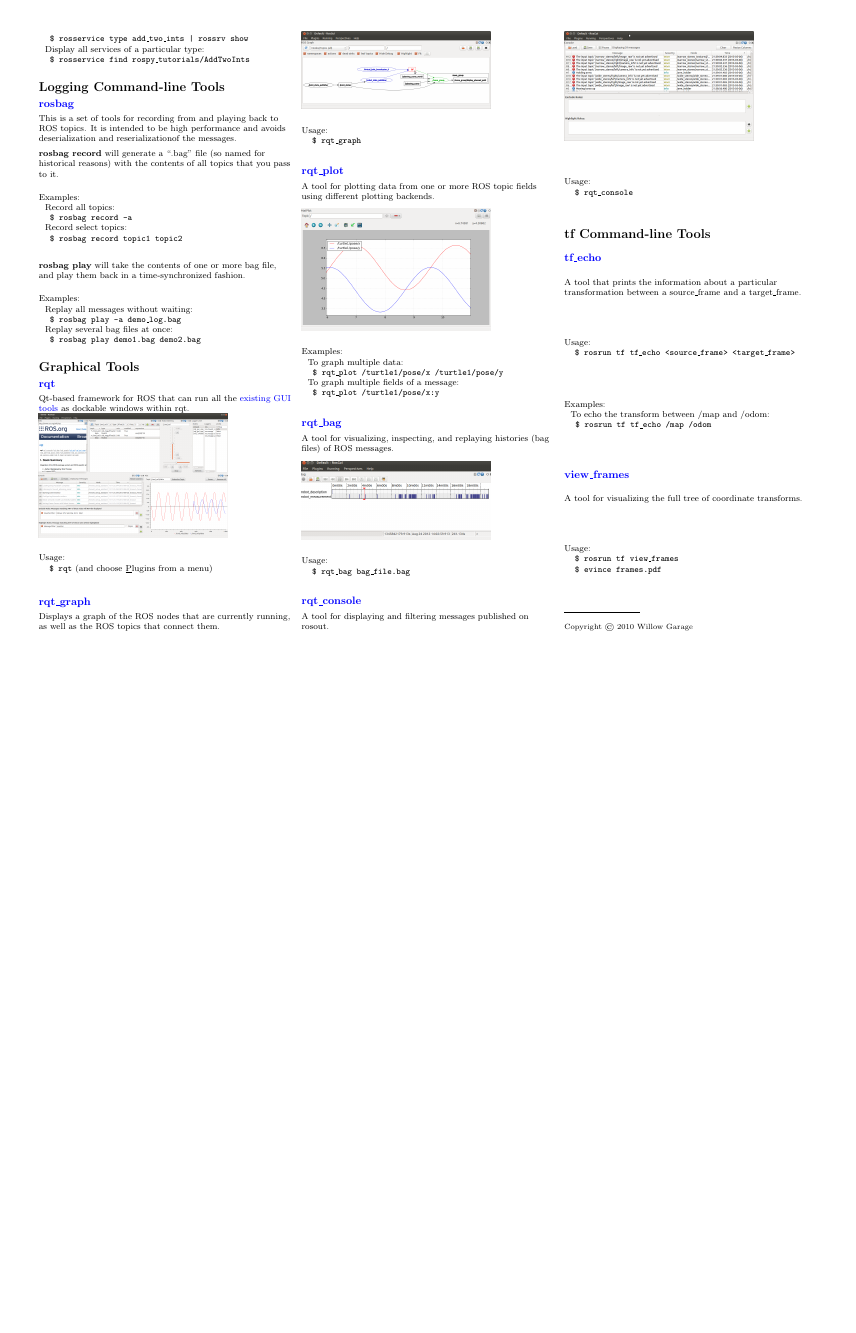
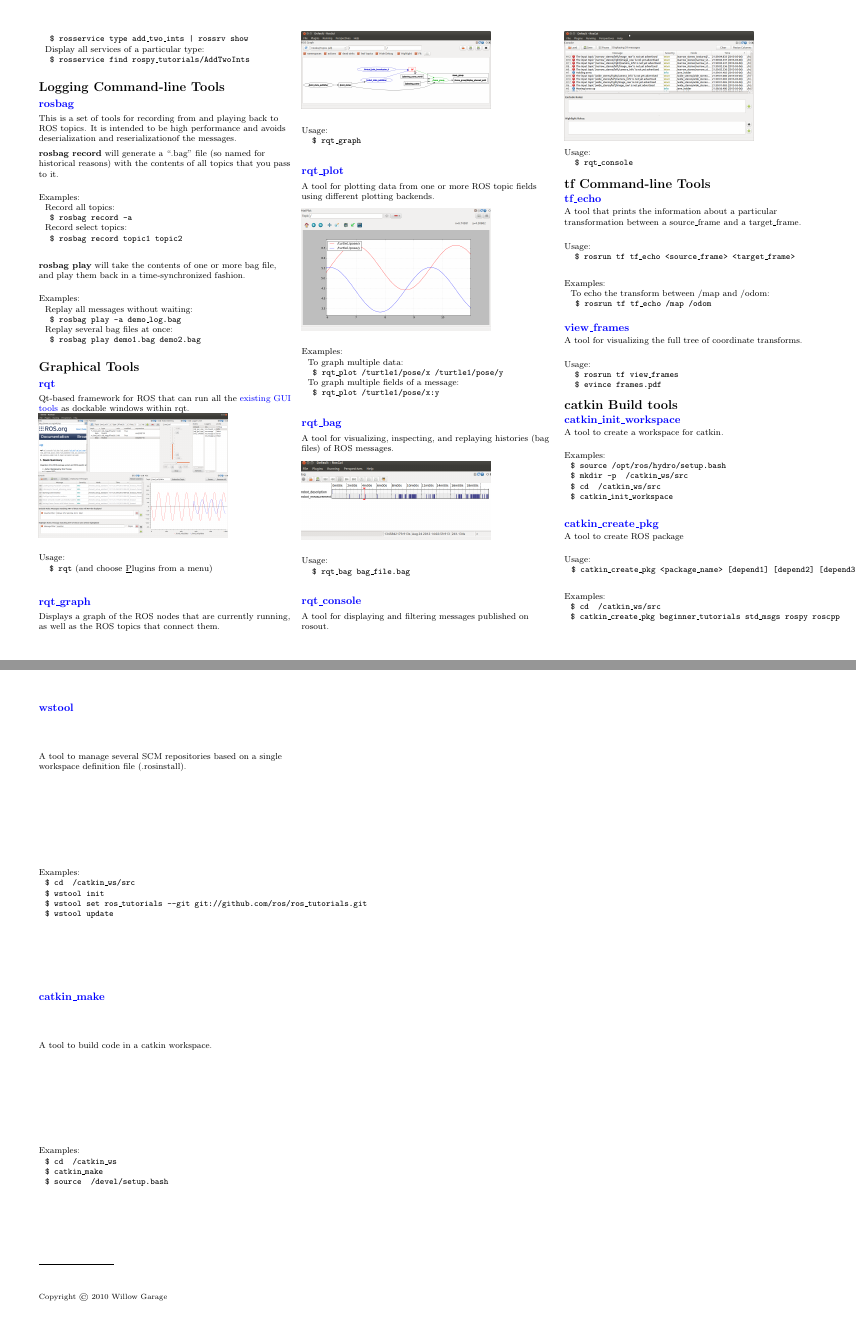
Before and after one commit to ros/cheatsheet, a LaTeX document (ROScheatsheet.tex): page 2 of 2 before the commit and pages 2 and 3 of 3 after it, the two joined at a grey line, the shorter picture padded with empty space. Compiled offline with pdfLaTeX.

Commit message:
add catkin

```diff
--- a/ROScheatsheet.tex
+++ b/ROScheatsheet.tex
@@ -418,8 +418,53 @@
 
 
 
+\section{catkin Build tools}
 
+\subsection{\href{http://wiki.ros.org/catkin/Tutorials/create\_a\_workspace}{catkin\_init\_workspace}}
+A tool to create a workspace for catkin.
+\vspace{2.5 mm}
+\begin{tabbing}
+E\=x\=amples:\\
+\> \texttt{\$ source /opt/ros/hydro/setup.bash}\\
+\> \texttt{\$ mkdir -p ~/catkin\_ws/src}\\
+\> \texttt{\$ cd ~/catkin\_ws/src}\\
+\> \texttt{\$ catkin\_init\_workspace}\\
+\end{tabbing}
 
+\subsection{\href{http://wiki.ros.org/catkin/Tutorials/CreatingPackage}{catkin\_create\_pkg}}
+A tool to create ROS package
+\vspace{2.5 mm}
+\begin{tabbing}
+U\=sage:\\
+\> \texttt{\$ catkin\_create\_pkg <package\_name> [depend1] [depend2] [depend3]}\\
+\end{tabbing}
+\begin{tabbing}
+E\=x\=amples:\\
+\> \texttt{\$ cd ~/catkin\_ws/src}\\
+\> \texttt{\$ catkin\_create\_pkg beginner\_tutorials std\_msgs rospy roscpp}\\
+\end{tabbing}
+
+\subsection{\href{http://wiki.ros.org/catkin/Tutorials/workspace\_overlaying}{wstool}}
+A tool to manage several SCM repositories based on a single workspace
+definition file (.rosinstall).
+\vspace{2.5 mm}
+\begin{tabbing}
+E\=x\=amples:\\
+\> \texttt{\$ cd ~/catkin\_ws/src}\\
+\> \texttt{\$ wstool init}\\
+\> \texttt{\$ wstool set ros\_tutorials --git  git://github.com/ros/ros\_tutorials.git}\\
+\> \texttt{\$ wstool update}\\
+\end{tabbing}
+
+\subsection{\href{http://wiki.ros.org/catkin/Tutorials/using\_a\_workspace}{catkin\_make}}
+A tool to build code in a catkin workspace.
+\vspace{2.5 mm}
+\begin{tabbing}
+E\=x\=amples:\\
+\> \texttt{\$ cd ~/catkin\_ws}\\
+\> \texttt{\$ catkin\_make}\\
+\> \texttt{\$ source ~/devel/setup.bash}\\
+\end{tabbing}
 
 
 \rule{0.3\linewidth}{0.25pt}
```
